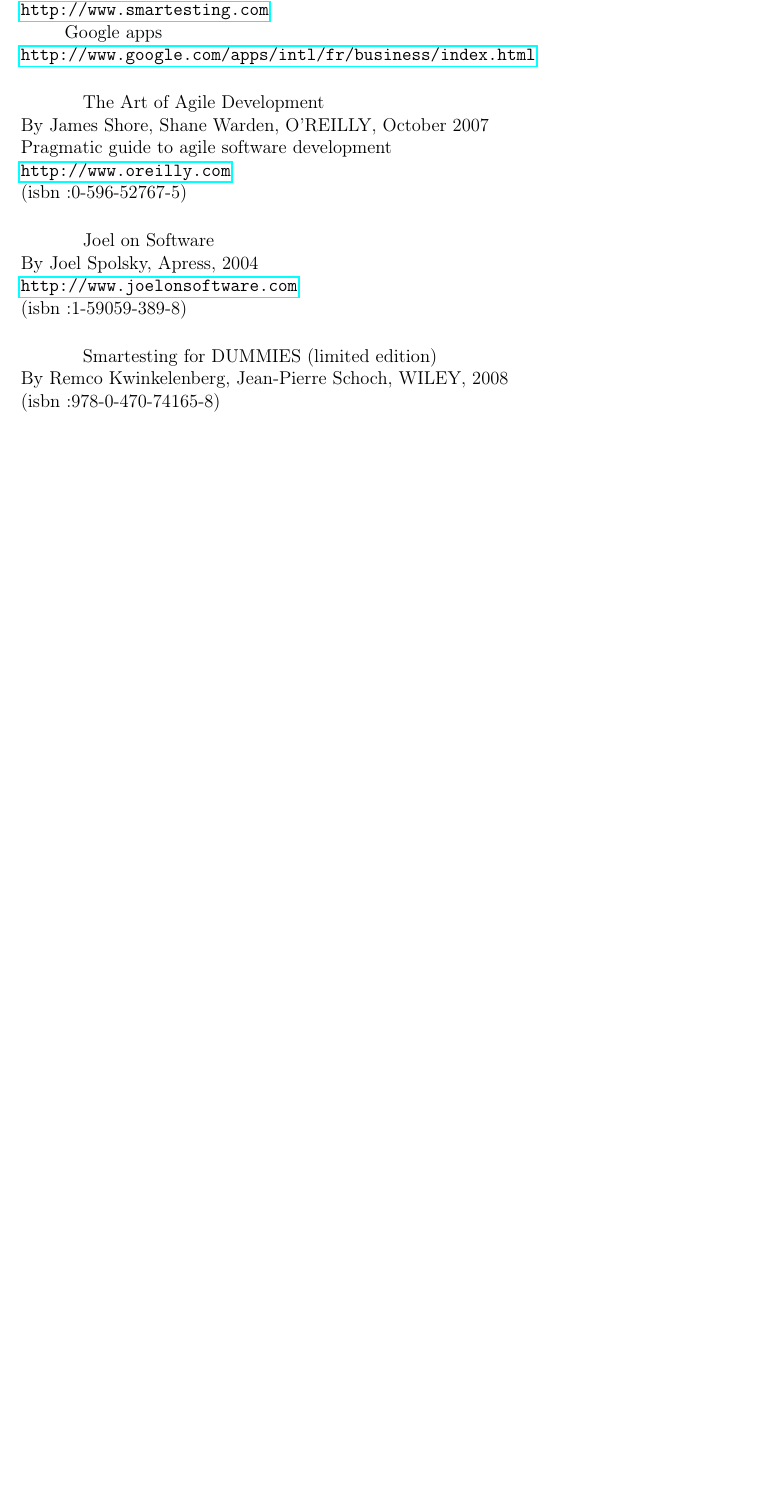
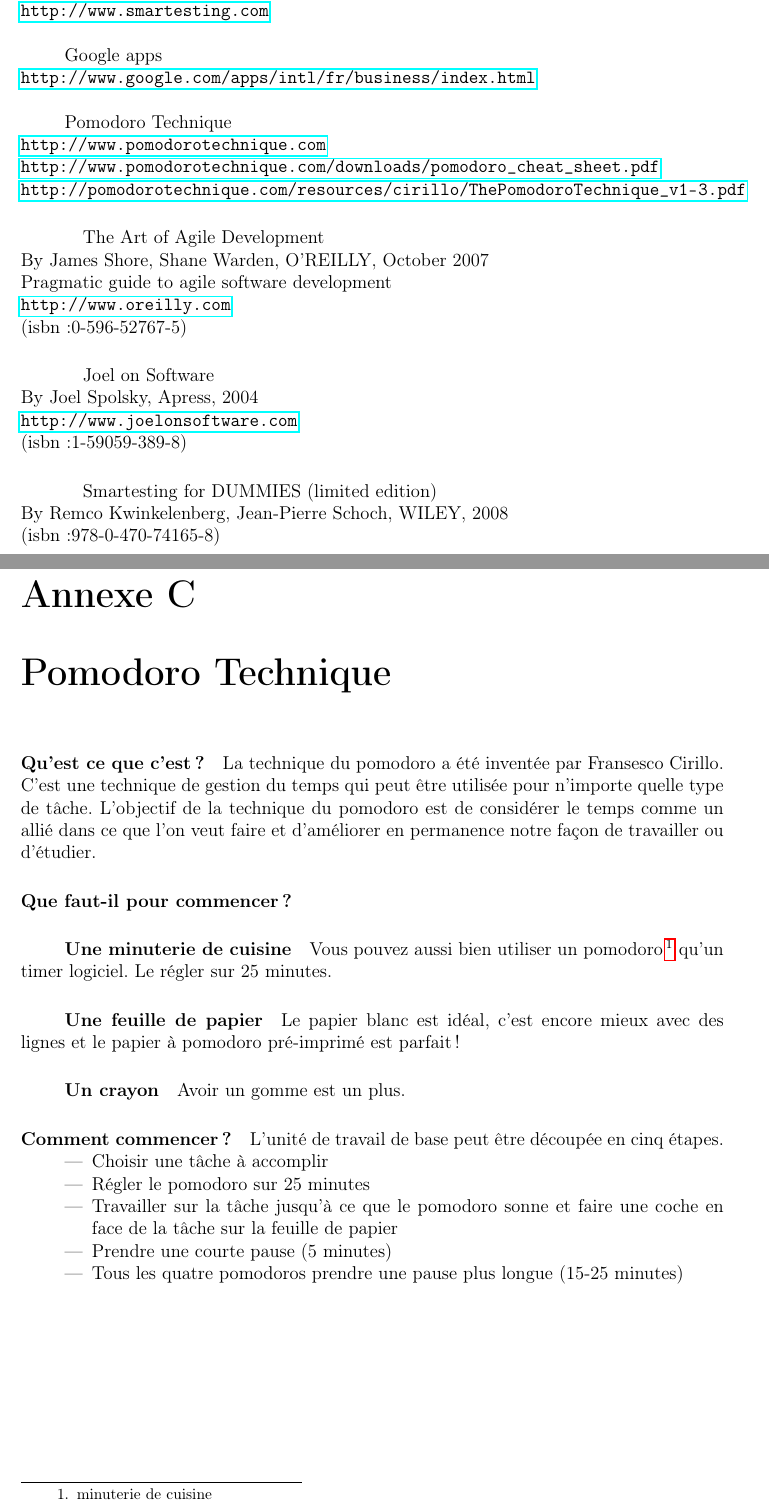
Before and after one commit to quaywin/internship-report, a LaTeX book (sources/Rapport.tex, which reads sources/bibliographie.tex, sources/pomodoro.tex): part of page 27 of 29 before the commit and two parts of pages 28 and 29 of 32 after it, the two joined at a grey line, cut so that both start at the same text, the shorter picture padded with empty space. Compiled offline with pdfLaTeX.

Commit message:
Added stuff about pomodoro,

```diff
--- a/sources/bibliographie.tex
+++ b/sources/bibliographie.tex
@@ -6,9 +6,14 @@
 
 Smartesting\\
-\url{http://www.smartesting.com}
+\url{http://www.smartesting.com}\\
 
 Google apps\\
-\url{http://www.google.com/apps/intl/fr/business/index.html}
+\url{http://www.google.com/apps/intl/fr/business/index.html}\\
+
+Pomodoro Technique\\
+\url{http://www.pomodorotechnique.com}\\
+\url{http://www.pomodorotechnique.com/downloads/pomodoro_cheat_sheet.pdf}\\
+\url{http://pomodorotechnique.com/resources/cirillo/ThePomodoroTechnique_v1-3.pdf}
 
 
 
--- /dev/null
+++ b/sources/pomodoro.tex
@@ -0,0 +1,27 @@
+\chapter{Pomodoro Technique}
+
+\paragraph*{Qu'est ce que c'est?}La technique du pomodoro a été inventée par Fransesco Cirillo. C'est une technique de gestion du temps qui peut être utilisée pour n'importe quelle type de tâche. L'objectif de la technique du pomodoro est de considérer le temps comme un allié dans ce que l'on veut faire et d'améliorer en permanence notre façon de travailler ou d'étudier.
+
+\paragraph*{Que faut-il pour commencer?}
+\subparagraph*{Une minuterie de cuisine}
+Vous pouvez aussi bien utiliser un pomodoro\footnote{minuterie de cuisine} qu'un timer logiciel. Le régler sur 25 minutes.
+
+\subparagraph*{Une feuille de papier}
+Le papier blanc est idéal, c'est encore mieux avec des lignes et le papier à pomodoro pré-imprimé est parfait !
+
+\subparagraph*{Un crayon}
+Avoir un gomme est un plus.
+
+\paragraph*{Comment commencer?}
+L'unité de travail de base peut être découpée en cinq étapes.
+\begin{itemize}
+\item{Choisir une tâche à accomplir}
+\item{Régler le pomodoro sur 25 minutes}
+\item{Travailler sur la tâche jusqu'à ce que le pomodoro sonne et faire une coche en face de la tâche sur la feuille de papier}
+\item{Prendre une courte pause (5 minutes)}
+\item{Tous les quatre pomodoros prendre une pause plus longue (15-25 minutes)}
+\end{itemize}
+
+\subparagraph*{}
+
+\includepdf[pages=1]{Illustrations/pomodoro_cheat_sheet.pdf}
```
Also changed, not shown: sources/Rapport.tex (+15 -118 lines), sources/agile.tex (+15 -19 lines), sources/lexique.tex (+2 -4 lines), sources/Illustrations/pomodoro_cheat_sheet.pdf (added), sources/bibliographie.tex (2 more changed lines).
